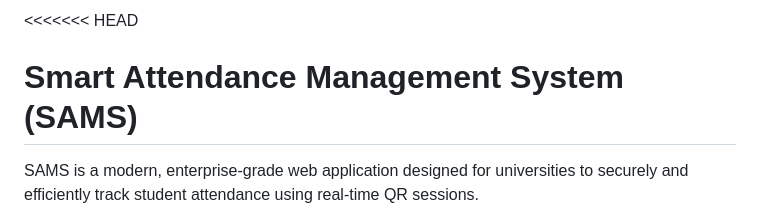
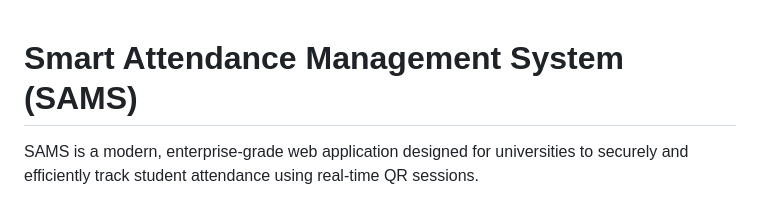
Before and after one commit to pranav662/Student-Attendance-Threshold-Tracker-SATT, a Markdown page: README.md, the part around the change. Drawn GitHub-style.

Commit message:
Remove merge conflict markers from README.md

```diff
--- a/README.md
+++ b/README.md
@@ -1,4 +1,3 @@
-<<<<<<< HEAD
 # Smart Attendance Management System (SAMS)
 
 SAMS is a modern, enterprise-grade web application designed for universities to securely and efficiently track student attendance using real-time QR sessions.
```
